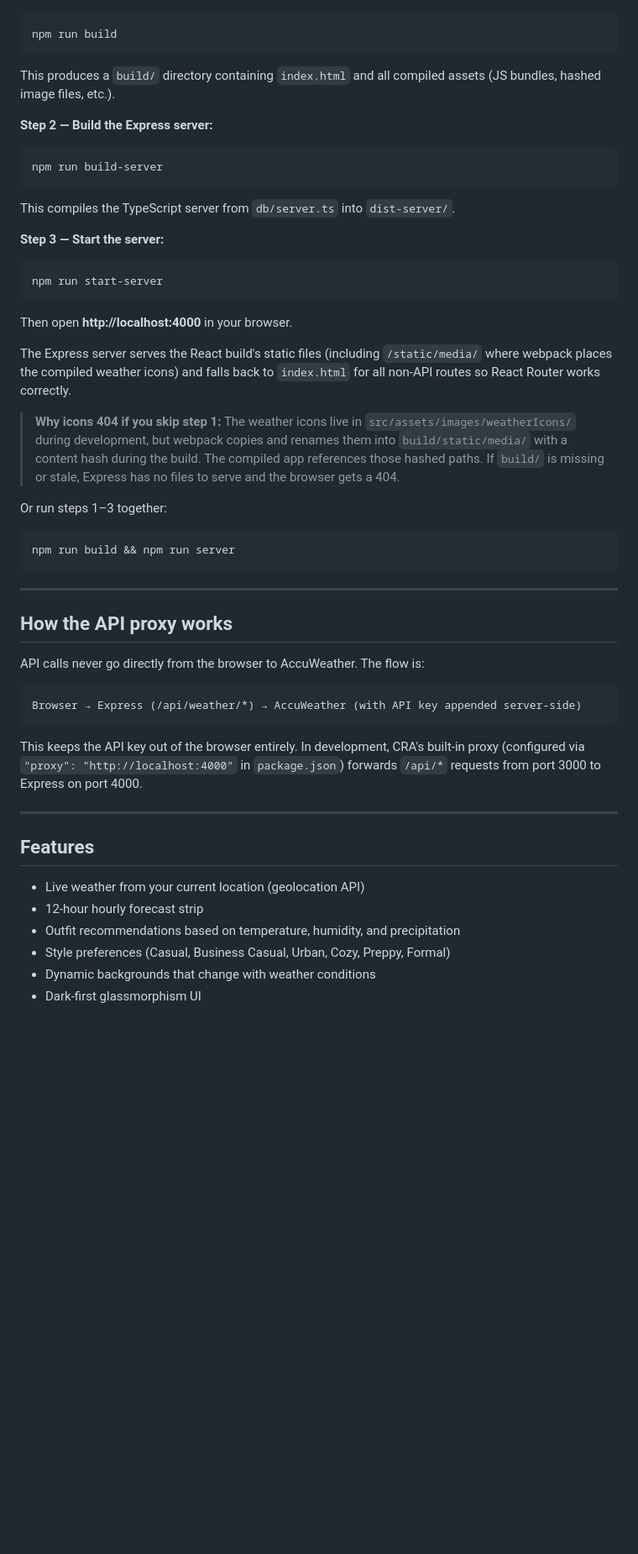
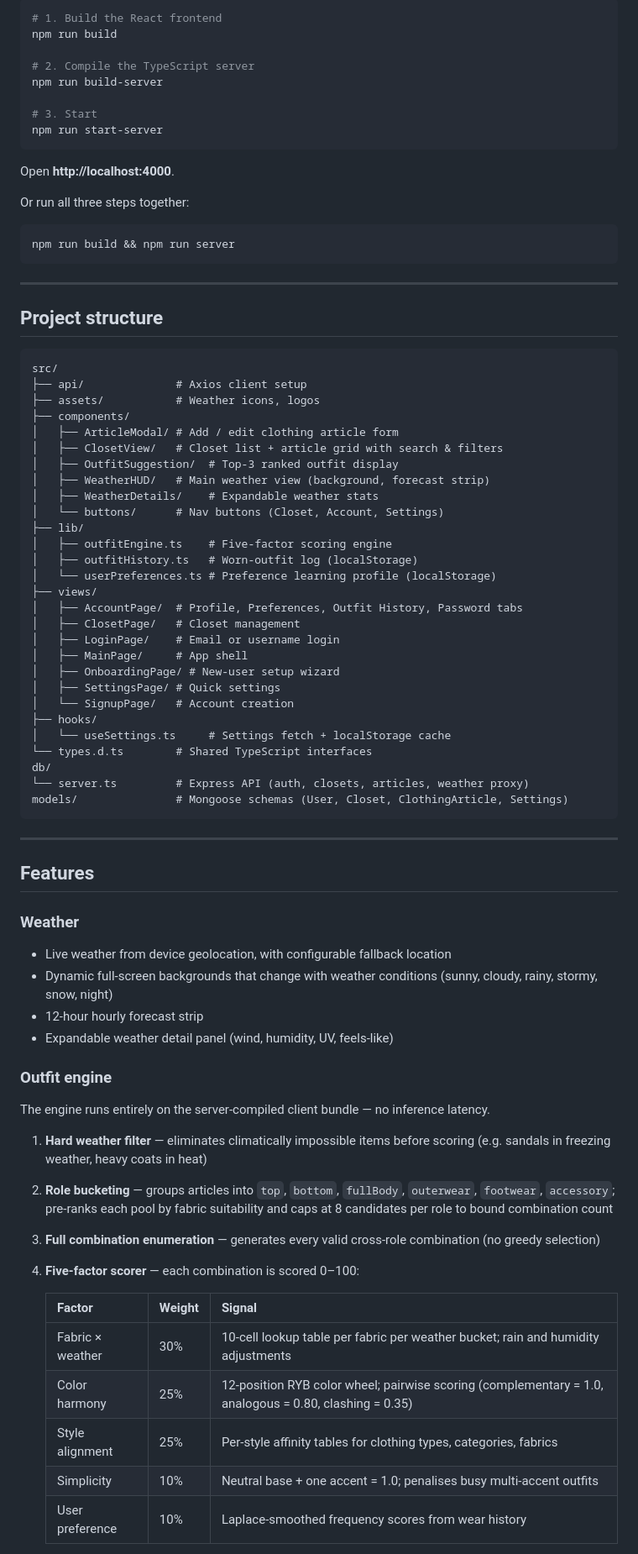
Before and after one commit to mikedeleamon/Ojo, a Markdown page: README.md, the part around one of its changes. Shown at 84% size. GitHub-like rendering; blank space fills up the shorter version.

````diff
--- a/README.md
+++ b/README.md
@@ -76,31 +80,18 @@ The production setup builds the React app into static files, then serves everyth
 
 ```bash
+# 1. Build the React frontend
 npm run build
-```
 
-This produces a `build/` directory containing `index.html` and all compiled assets (JS bundles, hashed image files, etc.).
+# 2. Compile the TypeScript server
+npm run build-server
 
-**Step 2 — Build the Express server:**
-
-```bash
-npm run build-server
-```
-
-This compiles the TypeScript server from `db/server.ts` into `dist-server/`.
-
-**Step 3 — Start the server:**
-
-```bash
+# 3. Start
 npm run start-server
 ```
 
-Then open **http://localhost:4000** in your browser.
+Open **http://localhost:4000**.
 
-The Express server serves the React build's static files (including `/static/media/` where webpack places the compiled weather icons) and falls back to `index.html` for all non-API routes so React Router works correctly.
-
-> **Why icons 404 if you skip step 1:** The weather icons live in `src/assets/images/weatherIcons/` during development, but webpack copies and renames them into `build/static/media/` with a content hash during the build. The compiled app references those hashed paths. If `build/` is missing or stale, Express has no files to serve and the browser gets a 404.
-
-Or run steps 1–3 together:
+Or run all three steps together:
 
 ```bash
 npm run build && npm run server
@@ -108,23 +99,62 @@ npm run build && npm run server
 
 ---
 
-## How the API proxy works
-
-API calls never go directly from the browser to AccuWeather. The flow is:
+## Project structure
 
 ```
-Browser → Express (/api/weather/*) → AccuWeather (with API key appended server-side)
+src/
+├── api/              # Axios client setup
+├── assets/           # Weather icons, logos
+├── components/
+│   ├── ArticleModal/ # Add / edit clothing article form
+│   ├── ClosetView/   # Closet list + article grid with search & filters
+│   ├── OutfitSuggestion/  # Top-3 ranked outfit display
+│   ├── WeatherHUD/   # Main weather view (background, forecast strip)
+│   ├── WeatherDetails/    # Expandable weather stats
+│   └── buttons/      # Nav buttons (Closet, Account, Settings)
+├── lib/
+│   ├── outfitEngine.ts    # Five-factor scoring engine
+│   ├── outfitHistory.ts   # Worn-outfit log (localStorage)
+│   └── userPreferences.ts # Preference learning profile (localStorage)
+├── views/
+│   ├── AccountPage/  # Profile, Preferences, Outfit History, Password tabs
+│   ├── ClosetPage/   # Closet management
+│   ├── LoginPage/    # Email or username login
+│   ├── MainPage/     # App shell
+│   ├── OnboardingPage/ # New-user setup wizard
+│   ├── SettingsPage/ # Quick settings
+│   └── SignupPage/   # Account creation
+├── hooks/
+│   └── useSettings.ts     # Settings fetch + localStorage cache
+└── types.d.ts        # Shared TypeScript interfaces
+db/
+└── server.ts         # Express API (auth, closets, articles, weather proxy)
+models/               # Mongoose schemas (User, Closet, ClothingArticle, Settings)
 ```
-
-This keeps the API key out of the browser entirely. In development, CRA's built-in proxy (configured via `"proxy": "http://localhost:4000"` in `package.json`) forwards `/api/*` requests from port 3000 to Express on port 4000.
 
 ---
 
 ## Features
 
-- Live weather from your current location (geolocation API)
+### Weather
+- Live weather from device geolocation, with configurable fallback location
+- Dynamic full-screen backgrounds that change with weather conditions (sunny, cloudy, rainy, stormy, snow, night)
 - 12-hour hourly forecast strip
-- Outfit recommendations based on temperature, humidity, and precipitation
-- Style preferences (Casual, Business Casual, Urban, Cozy, Preppy, Formal)
-- Dynamic backgrounds that change with weather conditions
-- Dark-first glassmorphism UI
+- Expandable weather detail panel (wind, humidity, UV, feels-like)
+
+### Outfit engine
+The engine runs entirely on the server-compiled client bundle — no inference latency.
+
+1. **Hard weather filter** — eliminates climatically impossible items before scoring (e.g. sandals in freezing weather, heavy coats in heat)
+2. **Role bucketing** — groups articles into `top`, `bottom`, `fullBody`, `outerwear`, `footwear`, `accessory`; pre-ranks each pool by fabric suitability and caps at 8 candidates per role to bound combination count
+3. **Full combination enumeration** — generates every valid cross-role combination (no greedy selection)
+4. **Five-factor scorer** — each combination is scored 0–100:
+
+   | Factor | Weight | Signal |
+   |---|---|---|
+   | Fabric × weather | 30% | 10-cell lookup table per fabric per weather bucket; rain and humidity adjustments |
+   | Color harmony | 25% | 12-position RYB color wheel; pairwise scoring (complementary = 1.0, analogous = 0.80, clashing = 0.35) |
+   | Style alignment | 25% | Per-style affinity tables for clothing types, categories, fabrics |
+   | Simplicity | 10% | Neutral base + one accent = 1.0; penalises busy multi-accent outfits |
+   | User preference | 10% | Laplace-smoothed frequency scores from wear history |
+
````
Also changed, not shown: other parts of README.md (+127 -30 lines).
